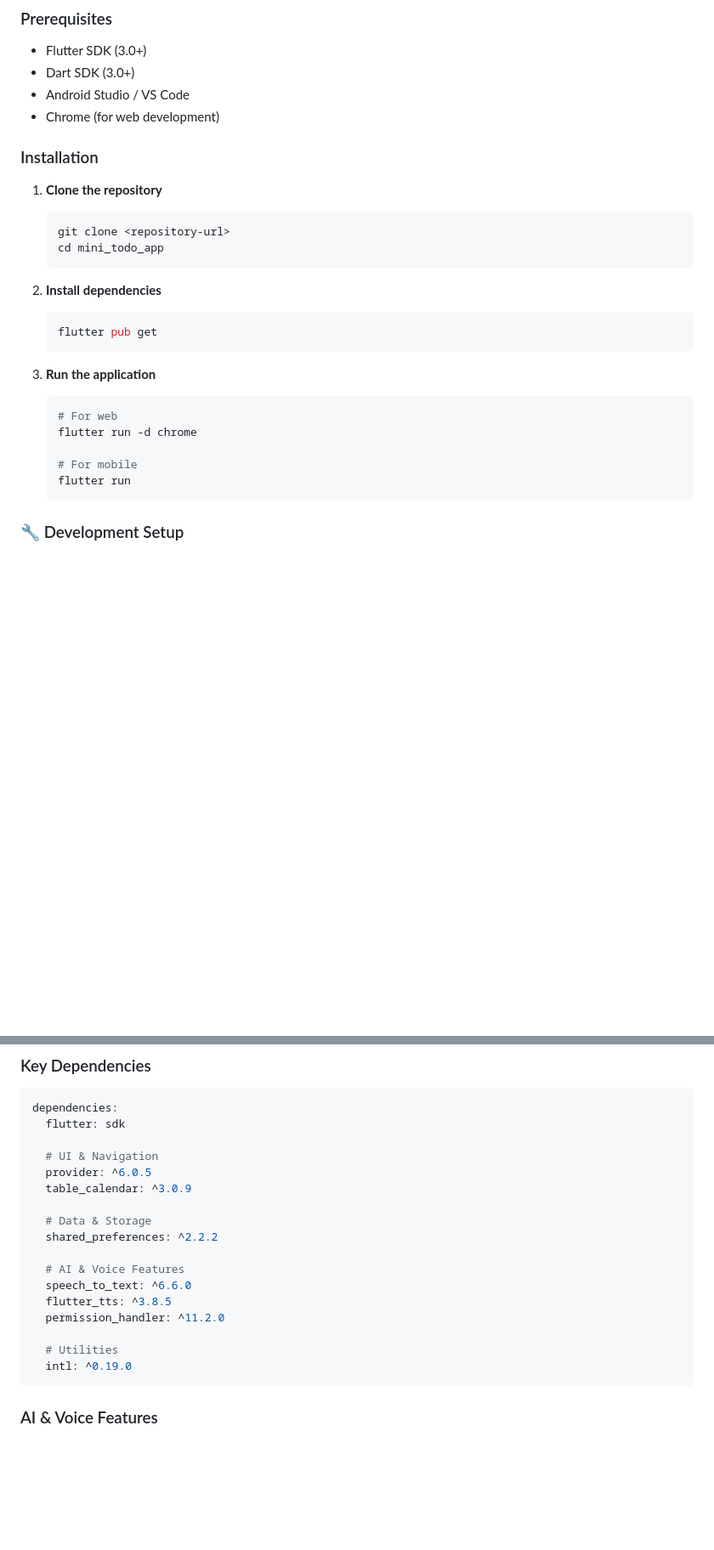
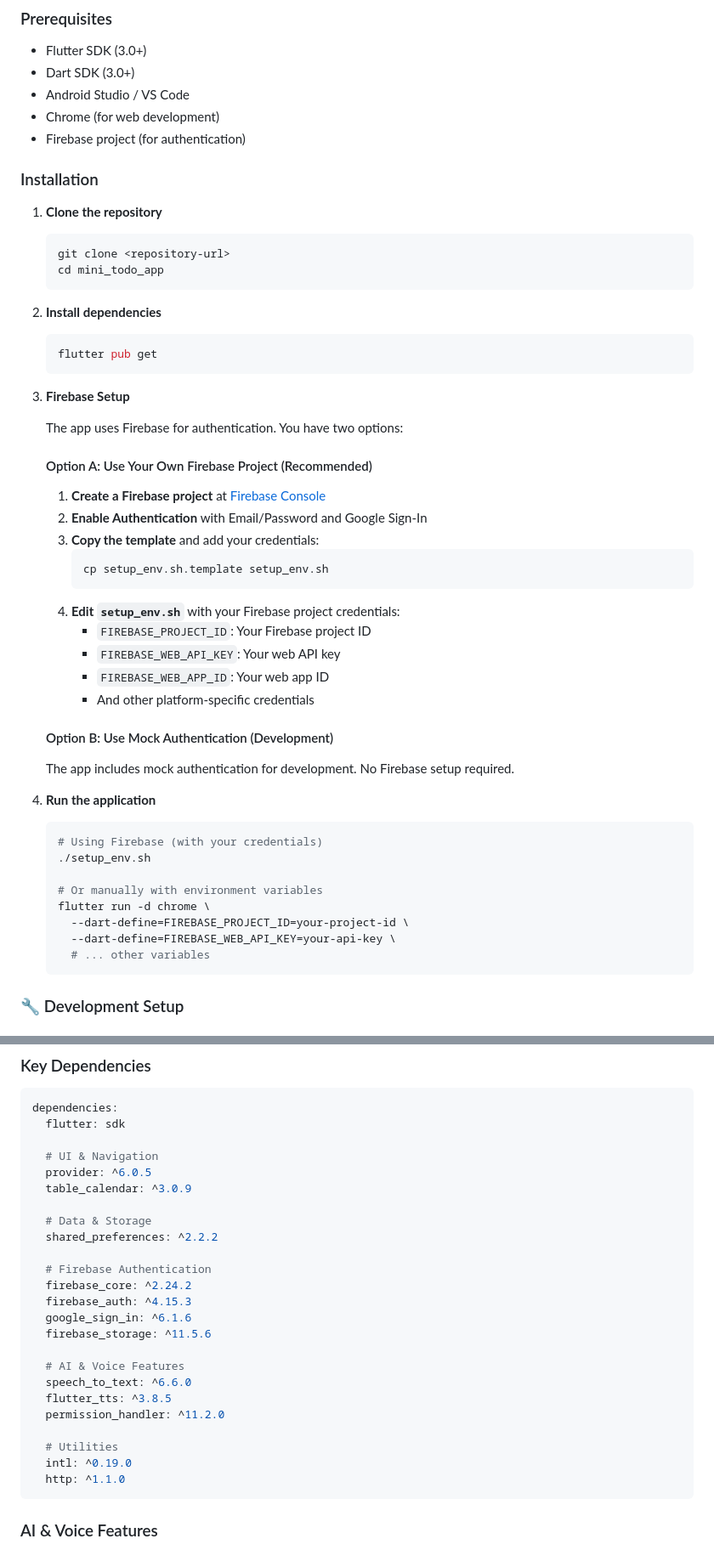
Before and after one commit to chenchen218/smart-scheduler, a Markdown page: README.md, 2 parts joined by grey strips. Shown at 85% size. GitHub-like rendering; blank space fills up the shorter version.

Commit message:
update firebase key variables

````diff
--- a/README.md
+++ b/README.md
@@ -90,6 +90,7 @@ lib/
 - Dart SDK (3.0+)
 - Android Studio / VS Code
 - Chrome (for web development)
+- Firebase project (for authentication)
 
 ### Installation
 
@@ -106,14 +107,39 @@ lib/
    flutter pub get
    ```
 
-3. **Run the application**
+3. **Firebase Setup**
+
+   The app uses Firebase for authentication. You have two options:
+
+   #### Option A: Use Your Own Firebase Project (Recommended)
+
+   1. **Create a Firebase project** at [Firebase Console](https://console.firebase.google.com)
+   2. **Enable Authentication** with Email/Password and Google Sign-In
+   3. **Copy the template** and add your credentials:
+      ```bash
+      cp setup_env.sh.template setup_env.sh
+      ```
+   4. **Edit `setup_env.sh`** with your Firebase project credentials:
+      - `FIREBASE_PROJECT_ID`: Your Firebase project ID
+      - `FIREBASE_WEB_API_KEY`: Your web API key
+      - `FIREBASE_WEB_APP_ID`: Your web app ID
+      - And other platform-specific credentials
+
+   #### Option B: Use Mock Authentication (Development)
+
+   The app includes mock authentication for development. No Firebase setup required.
+
+4. **Run the application**
 
    ```bash
-   # For web
-   flutter run -d chrome
+   # Using Firebase (with your credentials)
+   ./setup_env.sh
 
-   # For mobile
-   flutter run
+   # Or manually with environment variables
+   flutter run -d chrome \
+     --dart-define=FIREBASE_PROJECT_ID=your-project-id \
+     --dart-define=FIREBASE_WEB_API_KEY=your-api-key \
+     # ... other variables
    ```
 
 ### 🔧 Development Setup
@@ -164,6 +190,12 @@ dependencies:
   # Data & Storage
   shared_preferences: ^2.2.2
 
+  # Firebase Authentication
+  firebase_core: ^2.24.2
+  firebase_auth: ^4.15.3
+  google_sign_in: ^6.1.6
+  firebase_storage: ^11.5.6
+
   # AI & Voice Features
   speech_to_text: ^6.6.0
   flutter_tts: ^3.8.5
@@ -171,6 +203,7 @@ dependencies:
 
   # Utilities
   intl: ^0.19.0
+  http: ^1.1.0
 ```
 
 ### AI & Voice Features
````
Also changed, not shown: other parts of README.md (+32 -1 lines).
